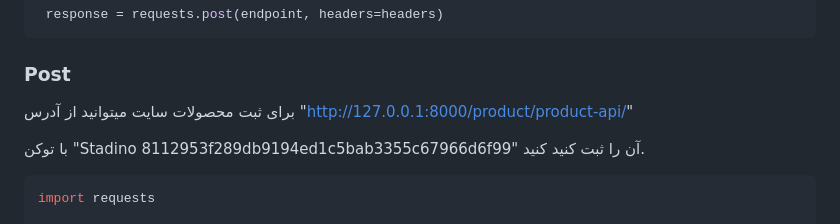
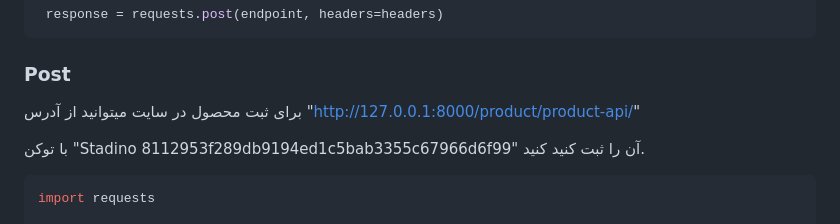
Before and after one commit to MohsenSangSefidi/Stadino, a Markdown page: README.md, the part around the change. Rendered like a GitHub page.

```diff
--- a/README.md
+++ b/README.md
@@ -67,7 +67,7 @@
 
 ### Post
 
-برای ثبت محصولات سایت میتوانید از آدرس "http://127.0.0.1:8000/product/product-api/"
+برای ثبت محصول در سایت میتوانید از آدرس "http://127.0.0.1:8000/product/product-api/"
 
 با توکن "Stadino 8112953f289db9194ed1c5bab3355c67966d6f99" آن را ثبت کنید کنید.
 
```
